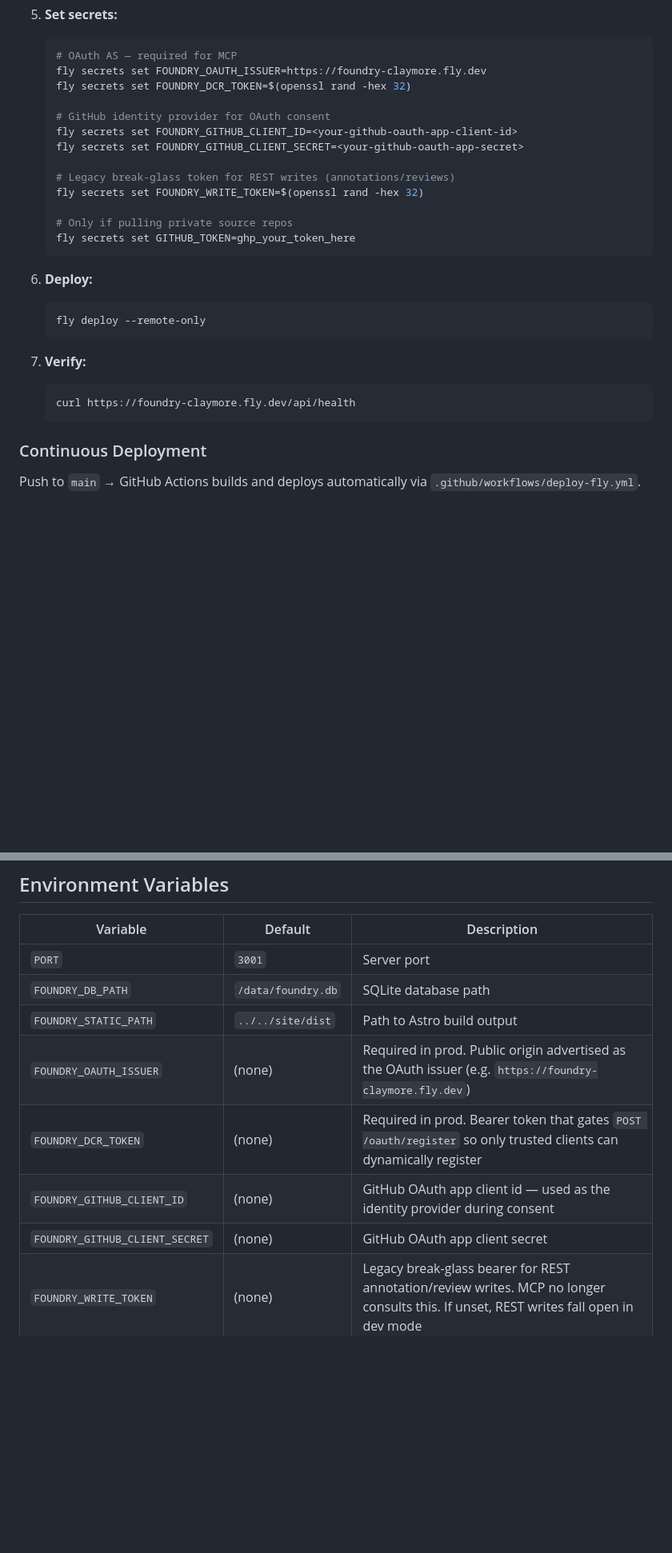
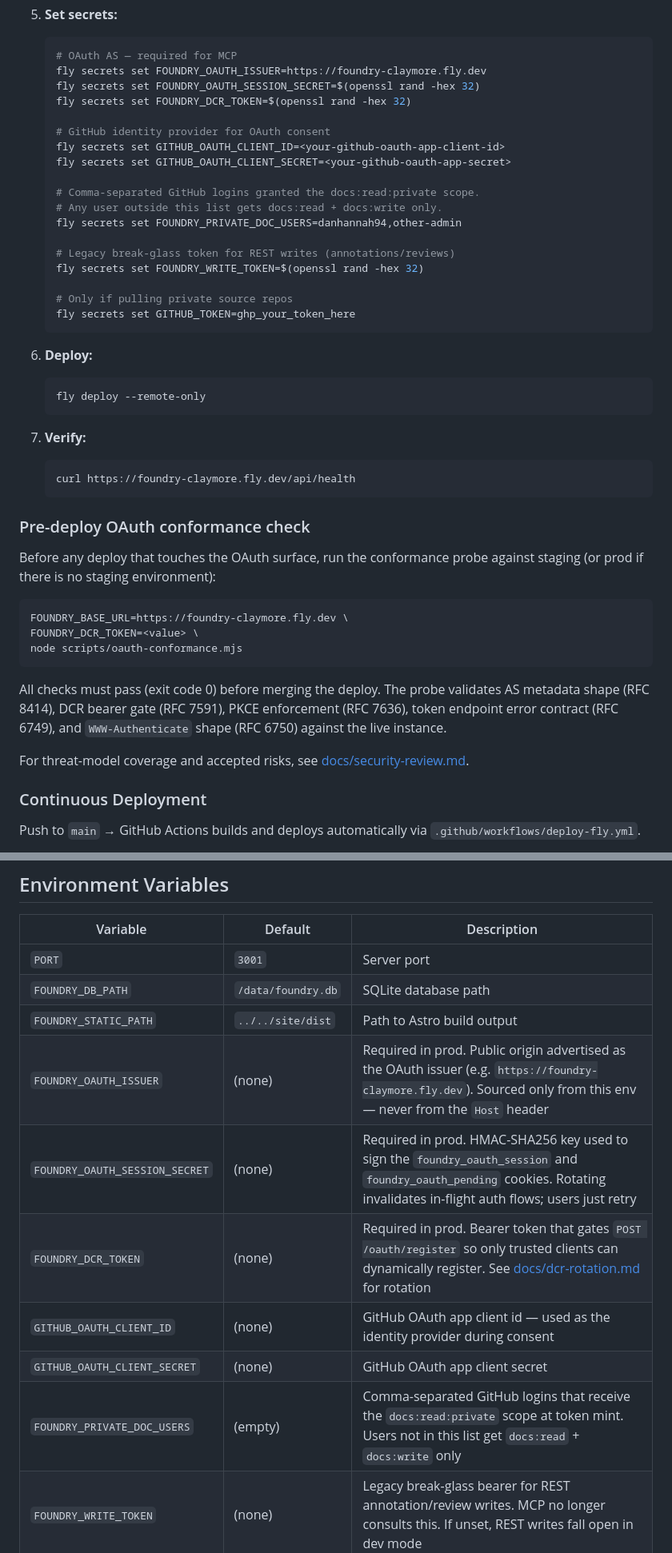
Before and after one commit to danhannah94/foundry, a Markdown page: DEPLOY.md, 2 parts joined by grey strips. Shown at 80% size. Rendered like a GitHub page; blank space fills up the shorter version.

````diff
--- a/DEPLOY.md
+++ b/DEPLOY.md
@@ -175,11 +175,16 @@ To add a new source with access control:
    ```bash
    # OAuth AS — required for MCP
    fly secrets set FOUNDRY_OAUTH_ISSUER=https://foundry-claymore.fly.dev
+   fly secrets set FOUNDRY_OAUTH_SESSION_SECRET=$(openssl rand -hex 32)
    fly secrets set FOUNDRY_DCR_TOKEN=$(openssl rand -hex 32)
 
    # GitHub identity provider for OAuth consent
-   fly secrets set FOUNDRY_GITHUB_CLIENT_ID=<your-github-oauth-app-client-id>
-   fly secrets set FOUNDRY_GITHUB_CLIENT_SECRET=<your-github-oauth-app-secret>
+   fly secrets set GITHUB_OAUTH_CLIENT_ID=<your-github-oauth-app-client-id>
+   fly secrets set GITHUB_OAUTH_CLIENT_SECRET=<your-github-oauth-app-secret>
+
+   # Comma-separated GitHub logins granted the docs:read:private scope.
+   # Any user outside this list gets docs:read + docs:write only.
+   fly secrets set FOUNDRY_PRIVATE_DOC_USERS=danhannah94,other-admin
 
    # Legacy break-glass token for REST writes (annotations/reviews)
    fly secrets set FOUNDRY_WRITE_TOKEN=$(openssl rand -hex 32)
@@ -197,6 +202,25 @@ To add a new source with access control:
    ```bash
    curl https://foundry-claymore.fly.dev/api/health
    ```
+
+### Pre-deploy OAuth conformance check
+
+Before any deploy that touches the OAuth surface, run the conformance
+probe against staging (or prod if there is no staging environment):
+
+```bash
+FOUNDRY_BASE_URL=https://foundry-claymore.fly.dev \
+FOUNDRY_DCR_TOKEN=<value> \
+node scripts/oauth-conformance.mjs
+```
+
+All checks must pass (exit code 0) before merging the deploy. The
+probe validates AS metadata shape (RFC 8414), DCR bearer gate (RFC 7591),
+PKCE enforcement (RFC 7636), token endpoint error contract (RFC 6749),
+and `WWW-Authenticate` shape (RFC 6750) against the live instance.
+
+For threat-model coverage and accepted risks, see
+[docs/security-review.md](docs/security-review.md).
 
 ### Continuous Deployment
 
@@ -244,10 +268,12 @@ docker run -p 3001:3001 -v foundry-data:/data foundry
 | `PORT` | `3001` | Server port |
 | `FOUNDRY_DB_PATH` | `/data/foundry.db` | SQLite database path |
 | `FOUNDRY_STATIC_PATH` | `../../site/dist` | Path to Astro build output |
-| `FOUNDRY_OAUTH_ISSUER` | (none) | Required in prod. Public origin advertised as the OAuth issuer (e.g. `https://foundry-claymore.fly.dev`) |
-| `FOUNDRY_DCR_TOKEN` | (none) | Required in prod. Bearer token that gates `POST /oauth/register` so only trusted clients can dynamically register |
-| `FOUNDRY_GITHUB_CLIENT_ID` | (none) | GitHub OAuth app client id — used as the identity provider during consent |
-| `FOUNDRY_GITHUB_CLIENT_SECRET` | (none) | GitHub OAuth app client secret |
+| `FOUNDRY_OAUTH_ISSUER` | (none) | Required in prod. Public origin advertised as the OAuth issuer (e.g. `https://foundry-claymore.fly.dev`). Sourced only from this env — never from the `Host` header |
+| `FOUNDRY_OAUTH_SESSION_SECRET` | (none) | Required in prod. HMAC-SHA256 key used to sign the `foundry_oauth_session` and `foundry_oauth_pending` cookies. Rotating invalidates in-flight auth flows; users just retry |
+| `FOUNDRY_DCR_TOKEN` | (none) | Required in prod. Bearer token that gates `POST /oauth/register` so only trusted clients can dynamically register. See [docs/dcr-rotation.md](docs/dcr-rotation.md) for rotation |
+| `GITHUB_OAUTH_CLIENT_ID` | (none) | GitHub OAuth app client id — used as the identity provider during consent |
+| `GITHUB_OAUTH_CLIENT_SECRET` | (none) | GitHub OAuth app client secret |
+| `FOUNDRY_PRIVATE_DOC_USERS` | (empty) | Comma-separated GitHub logins that receive the `docs:read:private` scope at token mint. Users not in this list get `docs:read` + `docs:write` only |
 | `FOUNDRY_WRITE_TOKEN` | (none) | Legacy break-glass bearer for REST annotation/review writes. MCP no longer consults this. If unset, REST writes fall open in dev mode |
 | `GITHUB_TOKEN` | (none) | GitHub token for private source repos |
 | `NODE_ENV` | `production` | Node environment |
````
Also changed, not shown: NEXT.md (added, +125 -0 lines), docs/dcr-rotation.md (added, +95 -0 lines).
